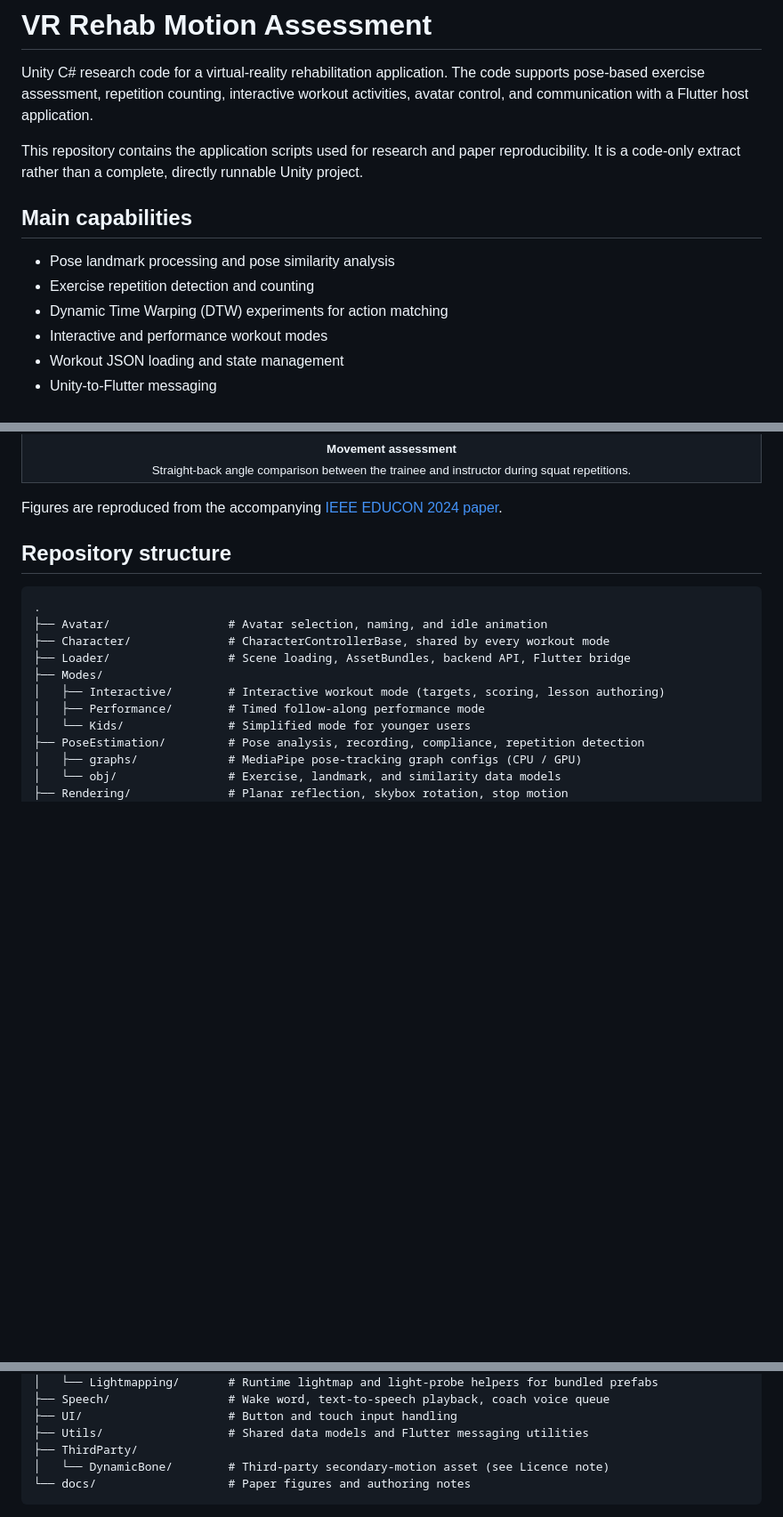
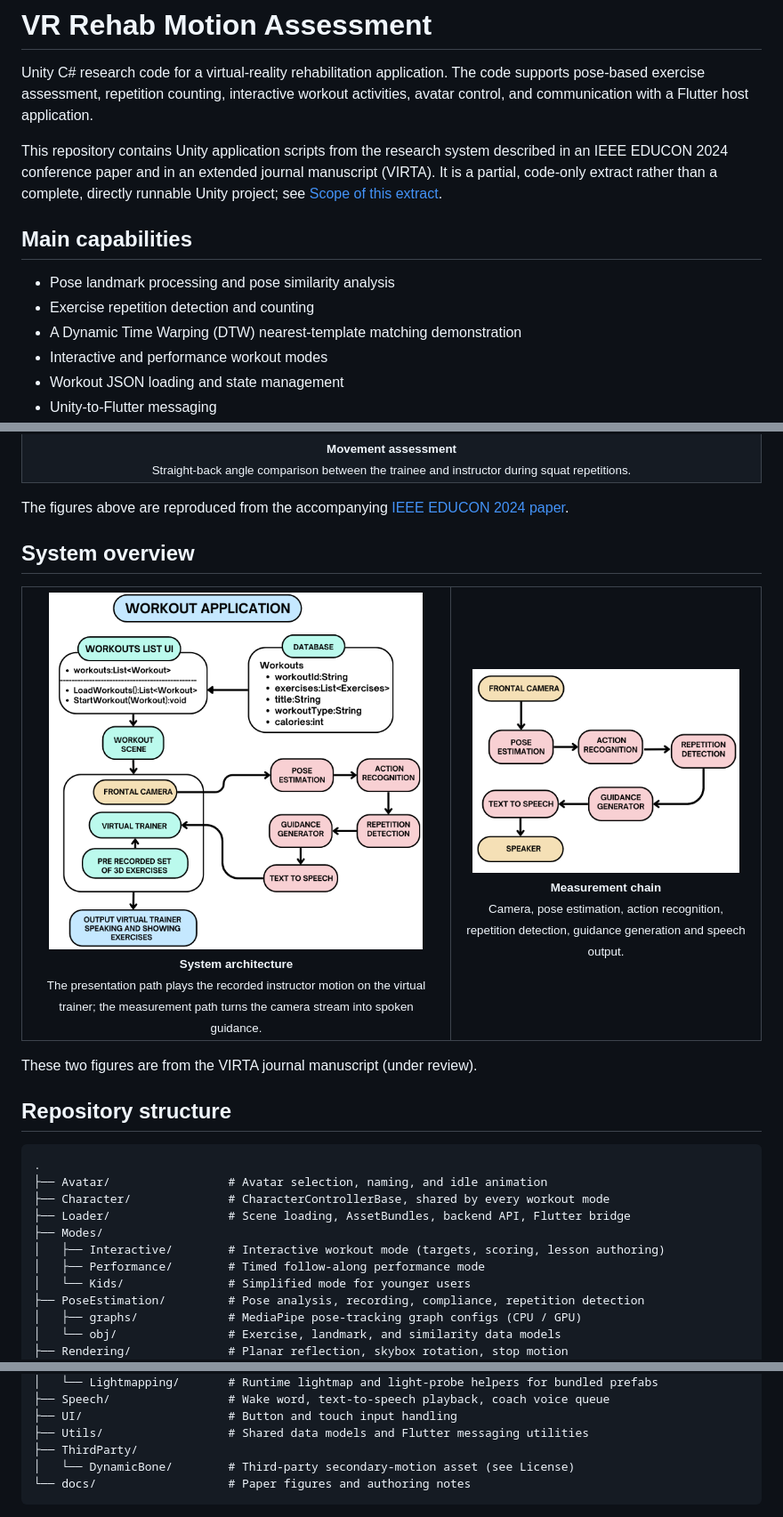
Before and after one commit to likwifi/vr-rehab-motion-assessment, a Markdown page: README.md, 3 parts joined by grey strips. Shown at 89% size. Rendered like a GitHub page; pictures changed too: docs/images/virta-measurement-pipeline.png (added), docs/images/virta-system-architecture.png (added); blank space fills up the shorter version.

````diff
--- a/README.md
+++ b/README.md
@@ -2,13 +2,13 @@
 
 Unity C# research code for a virtual-reality rehabilitation application. The code supports pose-based exercise assessment, repetition counting, interactive workout activities, avatar control, and communication with a Flutter host application.
 
-This repository contains the application scripts used for research and paper reproducibility. It is a code-only extract rather than a complete, directly runnable Unity project.
+This repository contains Unity application scripts from the research system described in an IEEE EDUCON 2024 conference paper and in an extended journal manuscript (VIRTA). It is a partial, code-only extract rather than a complete, directly runnable Unity project; see [Scope of this extract](#scope-of-this-extract).
 
 ## Main capabilities
 
 - Pose landmark processing and pose similarity analysis
 - Exercise repetition detection and counting
-- Dynamic Time Warping (DTW) experiments for action matching
+- A Dynamic Time Warping (DTW) nearest-template matching demonstration
 - Interactive and performance workout modes
 - Workout JSON loading and state management
 - Unity-to-Flutter messaging
@@ -38,7 +38,26 @@ This repository contains the application scripts used for research and paper rep
   </tr>
 </table>
 
-Figures are reproduced from the accompanying [IEEE EDUCON 2024 paper](https://ieeexplore.ieee.org/document/10578849).
+The figures above are reproduced from the accompanying [IEEE EDUCON 2024 paper](https://ieeexplore.ieee.org/document/10578849).
+
+## System overview
+
+<table>
+  <tr>
+    <td width="58%" align="center" valign="top">
+      <img src="docs/images/virta-system-architecture.png" width="420" alt="System architecture: workout list, database, workout scene, virtual trainer, and the camera-to-speech measurement path">
+      <br>
+      <sub><strong>System architecture</strong><br>The presentation path plays the recorded instructor motion on the virtual trainer; the measurement path turns the camera stream into spoken guidance.</sub>
+    </td>
+    <td width="42%" align="center" valign="top">
+      <img src="docs/images/virta-measurement-pipeline.png" width="300" alt="Measurement chain: frontal camera, pose estimation, action recognition, repetition detection, guidance generator, text to speech, speaker">
+      <br>
+      <sub><strong>Measurement chain</strong><br>Camera, pose estimation, action recognition, repetition detection, guidance generation and speech output.</sub>
+    </td>
+  </tr>
+</table>
+
+These two figures are from the VIRTA journal manuscript (under review).
 
 ## Repository structure
 
@@ -60,7 +79,7 @@ Figures are reproduced from the accompanying [IEEE EDUCON 2024 paper](https://ie
 ├── UI/                     # Button and touch input handling
 ├── Utils/                  # Shared data models and Flutter messaging utilities
 ├── ThirdParty/
-│   └── DynamicBone/        # Third-party secondary-motion asset (see Licence note)
+│   └── DynamicBone/        # Third-party secondary-motion asset (see License)
 └── docs/                   # Paper figures and authoring notes
 ```
 
````
Also changed, not shown: other parts of README.md (+18 -14 lines), 9 other files.
